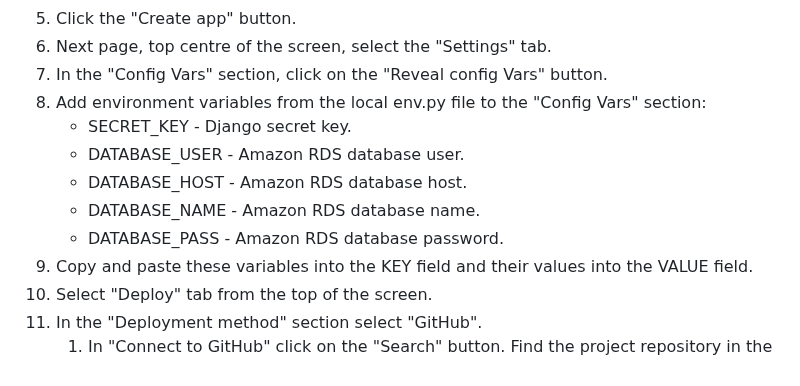
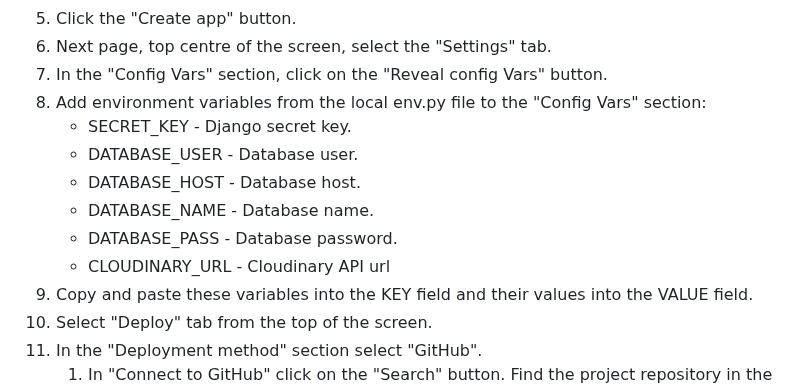
Before and after one commit to raed-nimer/CI-django-tech-blog, a Markdown page: readme.md, the part around the change. Drawn GitHub-style.

Commit message:
Updates to deployment section in readme

```diff
--- a/readme.md
+++ b/readme.md
@@ -390,10 +390,11 @@ This project was created using the following languages and frameworks:
 7. In the "Config Vars" section, click on the "Reveal config Vars" button.
 8. Add environment variables from the local env.py file to the "Config Vars" section:
    - SECRET_KEY - Django secret key.
-   - DATABASE_USER - Amazon RDS database user.
-   - DATABASE_HOST - Amazon RDS database host.
-   - DATABASE_NAME - Amazon RDS database name.
-   - DATABASE_PASS - Amazon RDS database password.
+   - DATABASE_USER - Database user.
+   - DATABASE_HOST - Database host.
+   - DATABASE_NAME - Database name.
+   - DATABASE_PASS - Database password.
+   - CLOUDINARY_URL - Cloudinary API url
 9. Copy and paste these variables into the KEY field and their values into the VALUE field.
 10. Select "Deploy" tab from the top of the screen.
 11. In the "Deployment method" section select "GitHub".
```
